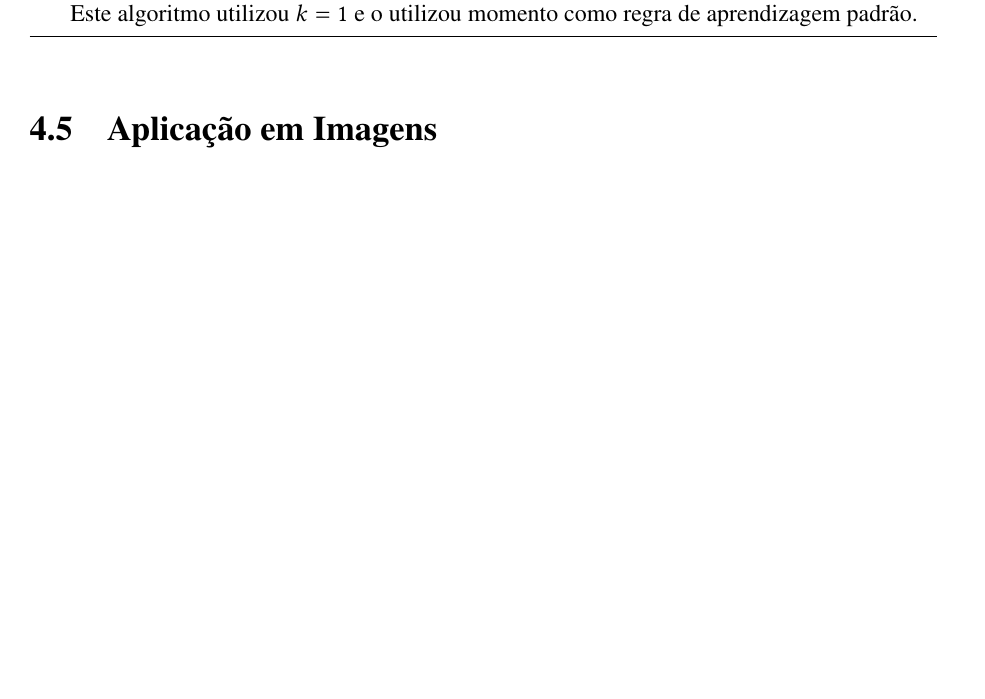
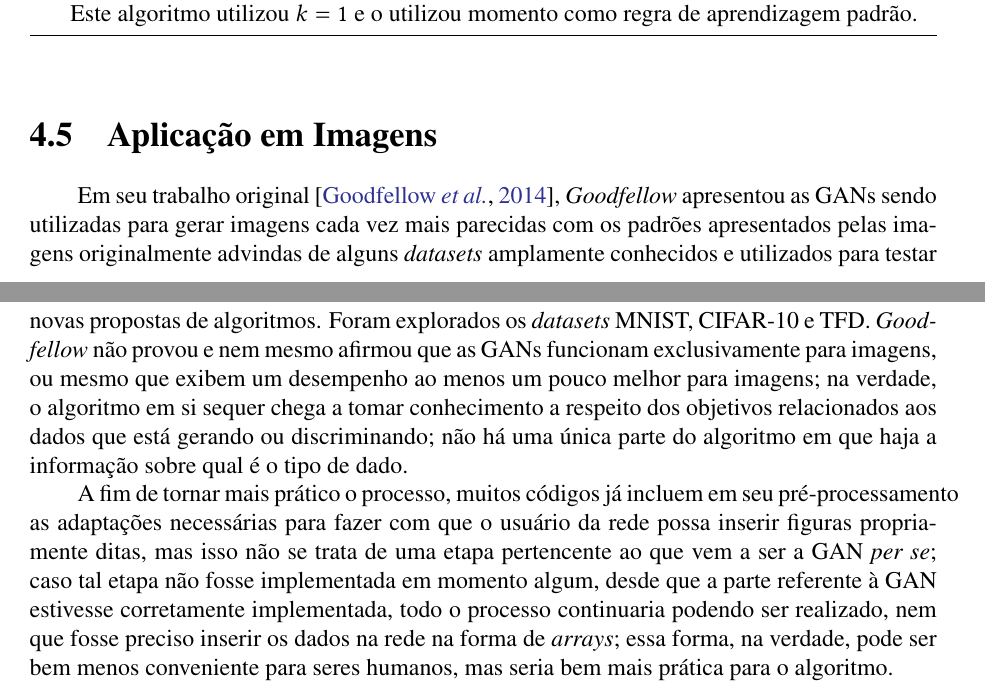
Before and after one commit to titocaco/mestrado, a LaTeX thesis (main.tex, which reads gan.tex): part of page 63 of 78 before the commit and two parts of pages 63 and 64 of 80 after it, the two joined at a grey line, cut so that both start at the same text, the shorter picture padded with empty space. Compiled offline with pdfLaTeX.

Commit message:
Início da seção sobre aplicação em imagens

```diff
--- a/gan.tex
+++ b/gan.tex
@@ -136,3 +136,7 @@ Como foi dito neste capítulo, ambos os jogadores deste jogo são redes neurais
 %   --------------------------------
 \section{Aplicação em Imagens}
 \label{sec:gan_applications_to_images}
+
+Em seu trabalho original \citep{NIPS2014_5423}, \textit{Goodfellow} apresentou as GANs sendo utilizadas para gerar imagens cada vez mais parecidas com os padrões apresentados pelas imagens originalmente advindas de alguns \textit{datasets} amplamente conhecidos e utilizados para testar novas propostas de algoritmos. Foram explorados os \textit{datasets} MNIST, CIFAR-10 e TFD. \textit{Goodfellow} não provou e nem mesmo afirmou que as GANs funcionam exclusivamente para imagens, ou mesmo que exibem um desempenho ao menos um pouco melhor para imagens; na verdade, o algoritmo em si sequer chega a tomar conhecimento a respeito dos objetivos relacionados aos dados que está gerando ou discriminando; não há uma única parte do algoritmo em que haja a informação sobre qual é o tipo de dado.
+
+A fim de tornar mais prático o processo, muitos códigos já incluem em seu pré-processamento as adaptações necessárias para fazer com que o usuário da rede possa inserir figuras propriamente ditas, mas isso não se trata de uma etapa pertencente ao que vem a ser a GAN \textit{per se}; caso tal etapa não fosse implementada em momento algum, desde que a parte referente à GAN estivesse corretamente implementada, todo o processo continuaria podendo ser realizado, nem que fosse preciso inserir os dados na rede na forma de \textit{arrays}; essa forma, na verdade, pode ser bem menos conveniente para seres humanos, mas seria bem mais prática para o algoritmo.
```
